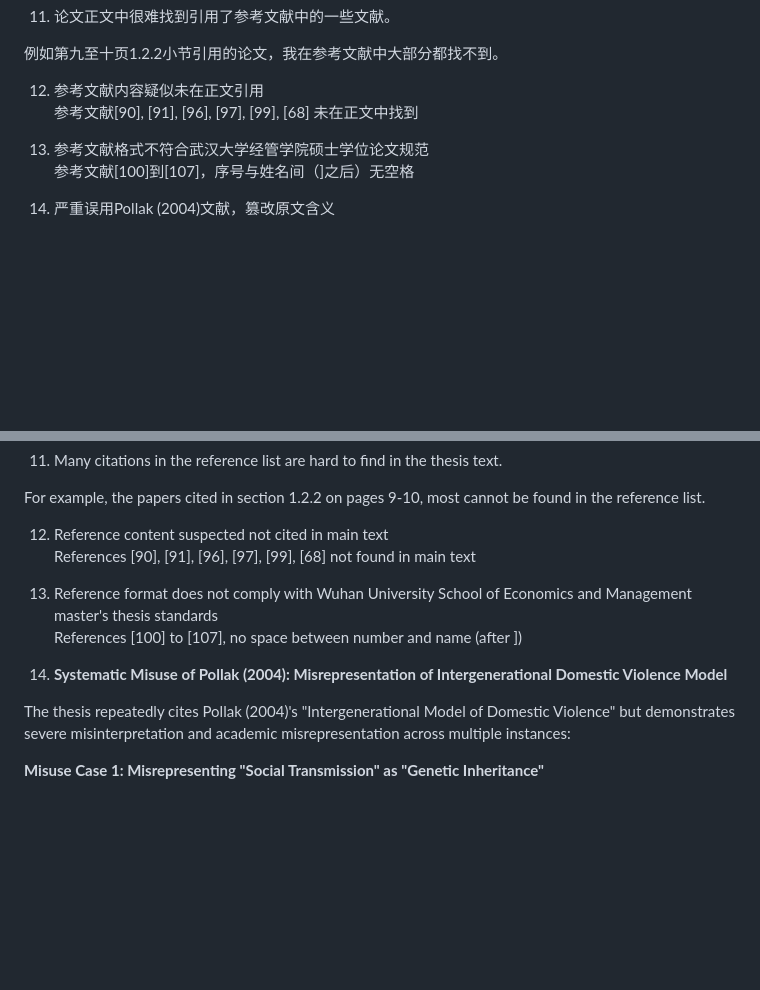
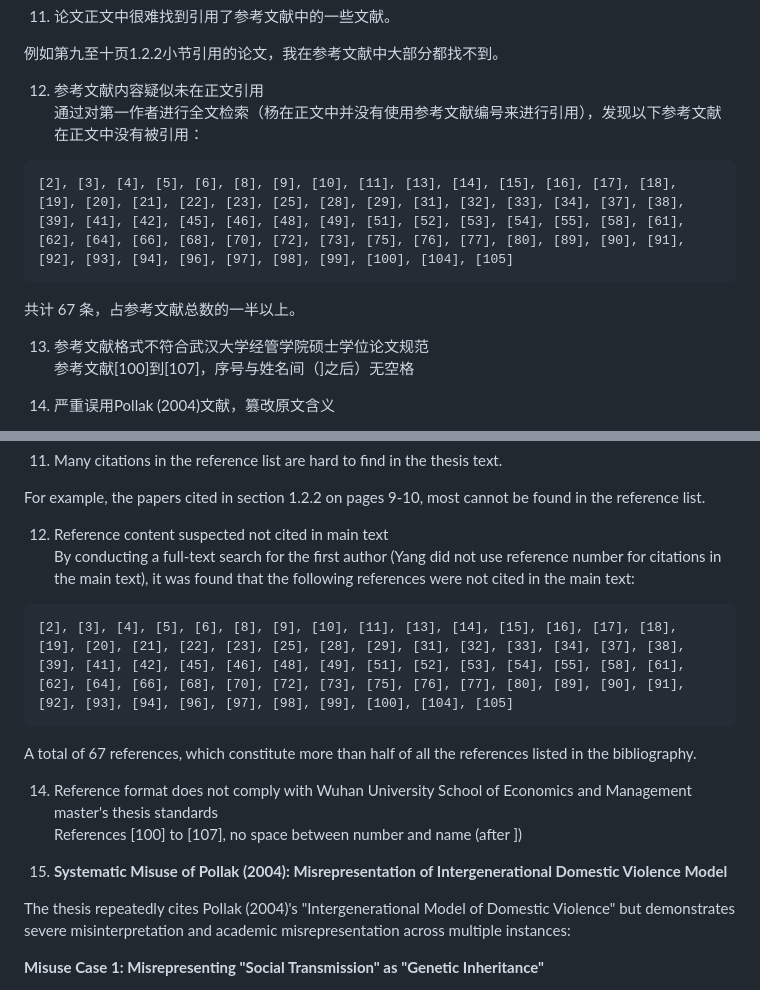
Before and after one commit to zouzhekang/YJYpaper, a Markdown page: README.md, 2 parts joined by grey strips. GitHub-like rendering; blank space fills up the shorter version.

Commit message:
Update README.md
提供了"文献引用错误"中 "12. 参考文献内容疑似未在正文引用"的详细列表

````diff
--- a/README.md
+++ b/README.md
@@ -849,7 +849,11 @@ c^f + c^m = (1+\alpha)(w^f + w^m - \phi b)
 例如第九至十页1.2.2小节引用的论文，我在参考文献中大部分都找不到。
 
 12. 参考文献内容疑似未在正文引用
-参考文献[90], [91], [96], [97], [99], [68] 未在正文中找到
+通过对第一作者进行全文检索（杨在正文中并没有使用参考文献编号来进行引用），发现以下参考文献在正文中没有被引用：
+```
+[2], [3], [4], [5], [6], [8], [9], [10], [11], [13], [14], [15], [16], [17], [18], [19], [20], [21], [22], [23], [25], [28], [29], [31], [32], [33], [34], [37], [38], [39], [41], [42], [45], [46], [48], [49], [51], [52], [53], [54], [55], [58], [61], [62], [64], [66], [68], [70], [72], [73], [75], [76], [77], [80], [89], [90], [91], [92], [93], [94], [96], [97], [98], [99], [100], [104], [105]
+```
+共计 67 条，占参考文献总数的一半以上。
 
 13. 参考文献格式不符合武汉大学经管学院硕士学位论文规范
 参考文献[100]到[107]，序号与姓名间（]之后）无空格
@@ -1763,12 +1767,16 @@ Paper URL: https://www.aeaweb.org/articles?id=10.1257/00028280260344588
 For example, the papers cited in section 1.2.2 on pages 9-10, most cannot be found in the reference list.
 
 12. Reference content suspected not cited in main text
-References [90], [91], [96], [97], [99], [68] not found in main text
-
-13. Reference format does not comply with Wuhan University School of Economics and Management master's thesis standards
+By conducting a full-text search for the first author (Yang did not use reference number for citations in the main text), it was found that the following references were not cited in the main text:
+```
+[2], [3], [4], [5], [6], [8], [9], [10], [11], [13], [14], [15], [16], [17], [18], [19], [20], [21], [22], [23], [25], [28], [29], [31], [32], [33], [34], [37], [38], [39], [41], [42], [45], [46], [48], [49], [51], [52], [53], [54], [55], [58], [61], [62], [64], [66], [68], [70], [72], [73], [75], [76], [77], [80], [89], [90], [91], [92], [93], [94], [96], [97], [98], [99], [100], [104], [105]
+```
+A total of 67 references, which constitute more than half of all the references listed in the bibliography.
+
+14. Reference format does not comply with Wuhan University School of Economics and Management master's thesis standards
 References [100] to [107], no space between number and name (after ])
 
-14. **Systematic Misuse of Pollak (2004): Misrepresentation of Intergenerational Domestic Violence Model**
+15. **Systematic Misuse of Pollak (2004): Misrepresentation of Intergenerational Domestic Violence Model**
 
 The thesis repeatedly cites Pollak (2004)'s "Intergenerational Model of Domestic Violence" but demonstrates severe misinterpretation and academic misrepresentation across multiple instances:
 
````
